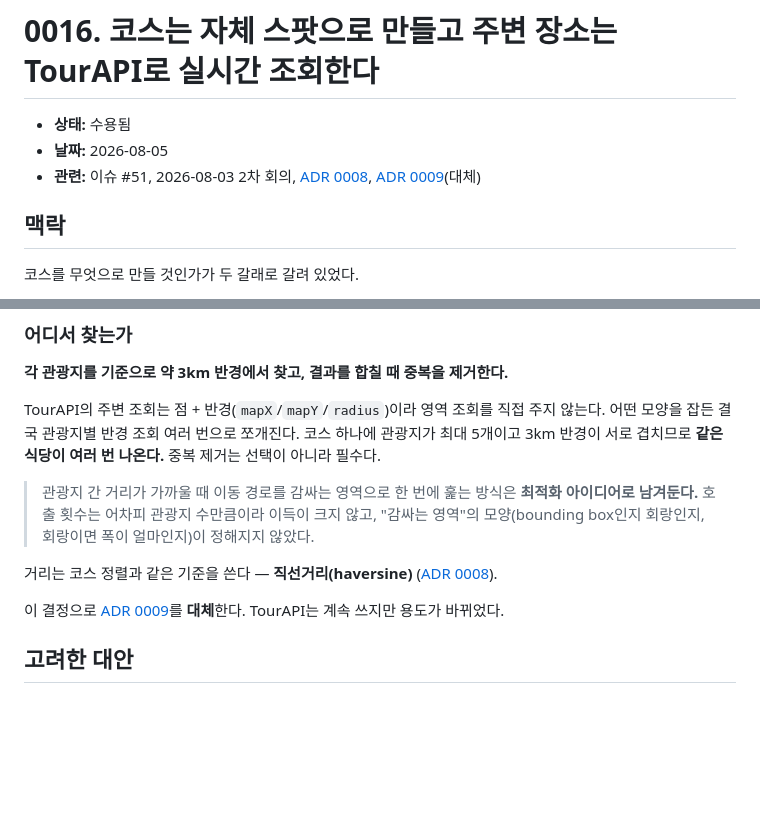
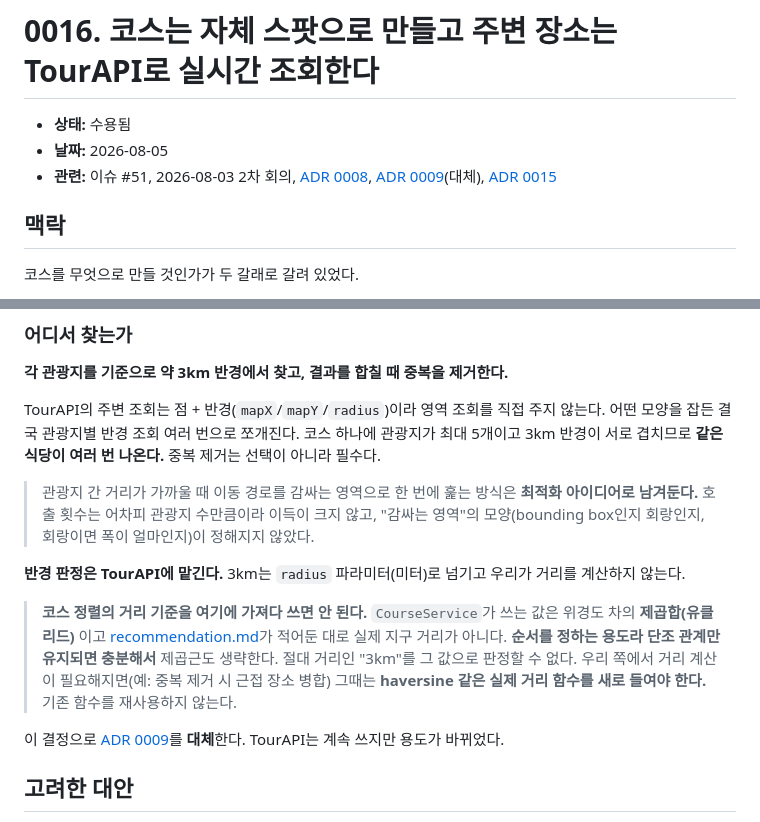
Before and after one commit to SAIRO14/SAIRO-BACKEND, a Markdown page: docs/decisions/0016-self-built-course-with-nearby-places.md, 2 parts joined by grey strips. GitHub-like rendering; blank space fills up the shorter version.

Commit message:
chore: 리뷰 반영 — 거리 기준 오류 수정과 호출 시점 표기 통일
임채륜 리뷰 3건 반영.

- 거리 기준을 잘못 적었다. "코스 정렬과 같은 직선거리(haversine)"라고
  썼는데 CourseService는 위경도 차의 제곱합(유클리드)을 쓴다.
  recommendation.md가 적어둔 대로 실제 지구 거리가 아니고 순서 결정용이라,
  3km라는 절대 거리 판정에 쓸 수 없다.
  반경 판정은 TourAPI radius 파라미터에 맡기는 것으로 고치고,
  기존 거리 함수를 재사용하면 안 된다는 주의를 ADR과 requirements 양쪽에 남겼다.
- Q-09 주석의 "코스 확정 시"를 "코스를 조회할 때"로 고쳤다.
  ADR 0016이 버린 선택지(분석 시점)를 가리키고 있었다.
- ADR 0016 관련 줄에 ADR 0015를 추가했다. 본문에서 두 번 인용하는데 빠져 있었다.

```diff
--- a/docs/decisions/0016-self-built-course-with-nearby-places.md
+++ b/docs/decisions/0016-self-built-course-with-nearby-places.md
@@ -2,7 +2,7 @@
 
 - **상태:** 수용됨
 - **날짜:** 2026-08-05
-- **관련:** 이슈 #51, 2026-08-03 2차 회의, [ADR 0008](./0008-greedy-nearest-neighbor-course-sort.md), [ADR 0009](./0009-tourapi-curated-course-source.md)(대체)
+- **관련:** 이슈 #51, 2026-08-03 2차 회의, [ADR 0008](./0008-greedy-nearest-neighbor-course-sort.md), [ADR 0009](./0009-tourapi-curated-course-source.md)(대체), [ADR 0015](./0015-eager-course-creation.md)
 
 ## 맥락
 
@@ -86,7 +86,15 @@ TourAPI의 주변 조회는 점 + 반경(`mapX`/`mapY`/`radius`)이라 영역
 > **최적화 아이디어로 남겨둔다.** 호출 횟수는 어차피 관광지 수만큼이라 이득이 크지 않고,
 > "감싸는 영역"의 모양(bounding box인지 회랑인지, 회랑이면 폭이 얼마인지)이 정해지지 않았다.
 
-거리는 코스 정렬과 같은 기준을 쓴다 — **직선거리(haversine)** ([ADR 0008](./0008-greedy-nearest-neighbor-course-sort.md)).
+**반경 판정은 TourAPI에 맡긴다.** 3km는 `radius` 파라미터(미터)로 넘기고 우리가 거리를 계산하지 않는다.
+
+> **코스 정렬의 거리 기준을 여기에 가져다 쓰면 안 된다.**
+> `CourseService`가 쓰는 값은 위경도 차의 **제곱합(유클리드)** 이고
+> [recommendation.md](../recommendation.md)가 적어둔 대로 실제 지구 거리가 아니다.
+> **순서를 정하는 용도라 단조 관계만 유지되면 충분해서** 제곱근도 생략한다.
+> 절대 거리인 "3km"를 그 값으로 판정할 수 없다.
+> 우리 쪽에서 거리 계산이 필요해지면(예: 중복 제거 시 근접 장소 병합)
+> 그때는 **haversine 같은 실제 거리 함수를 새로 들여야 한다.** 기존 함수를 재사용하지 않는다.
 
 이 결정으로 [ADR 0009](./0009-tourapi-curated-course-source.md)를 **대체**한다.
 TourAPI는 계속 쓰지만 용도가 바뀌었다.
```
Also changed, not shown: docs/open-questions.md (+1 -1 lines), docs/requirements.md (+2 -1 lines).
